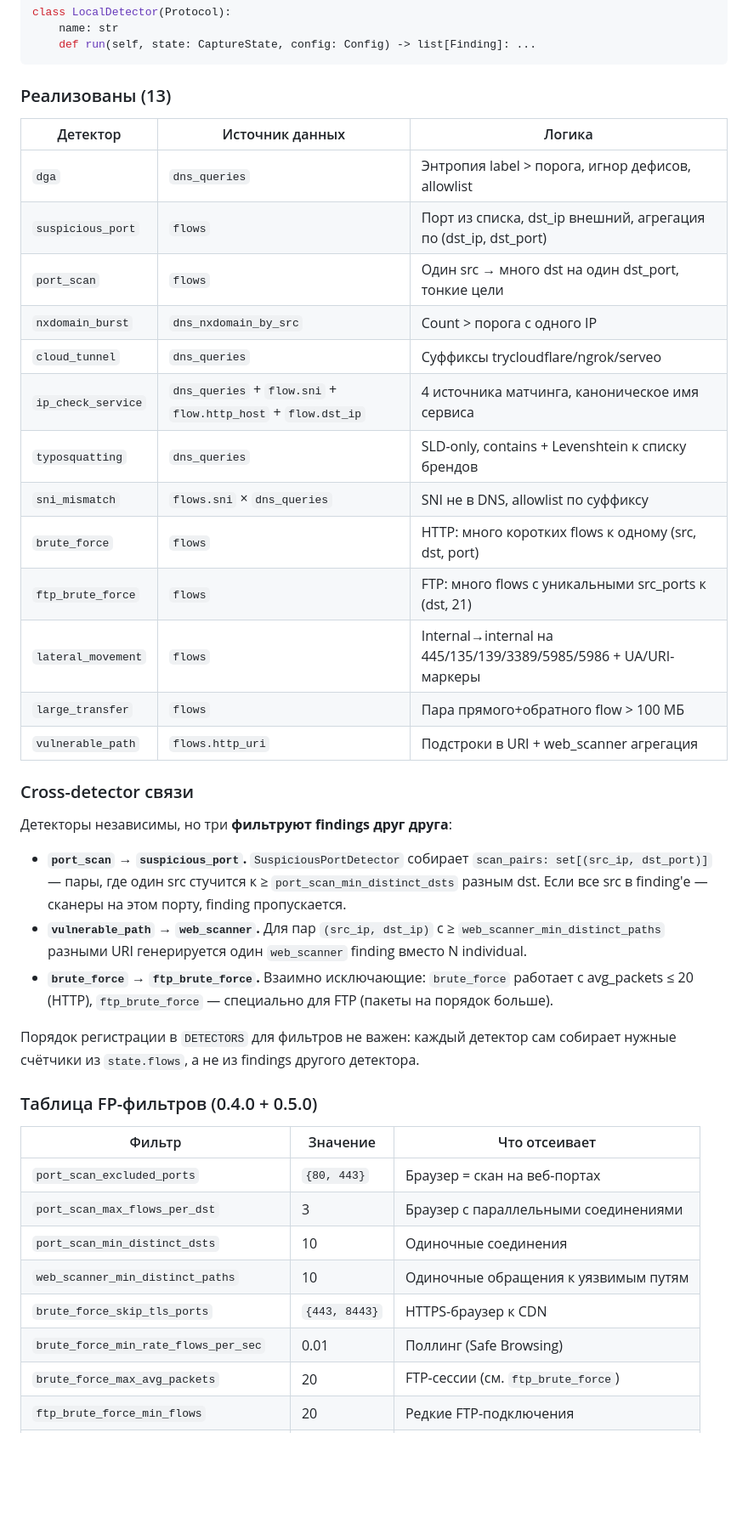
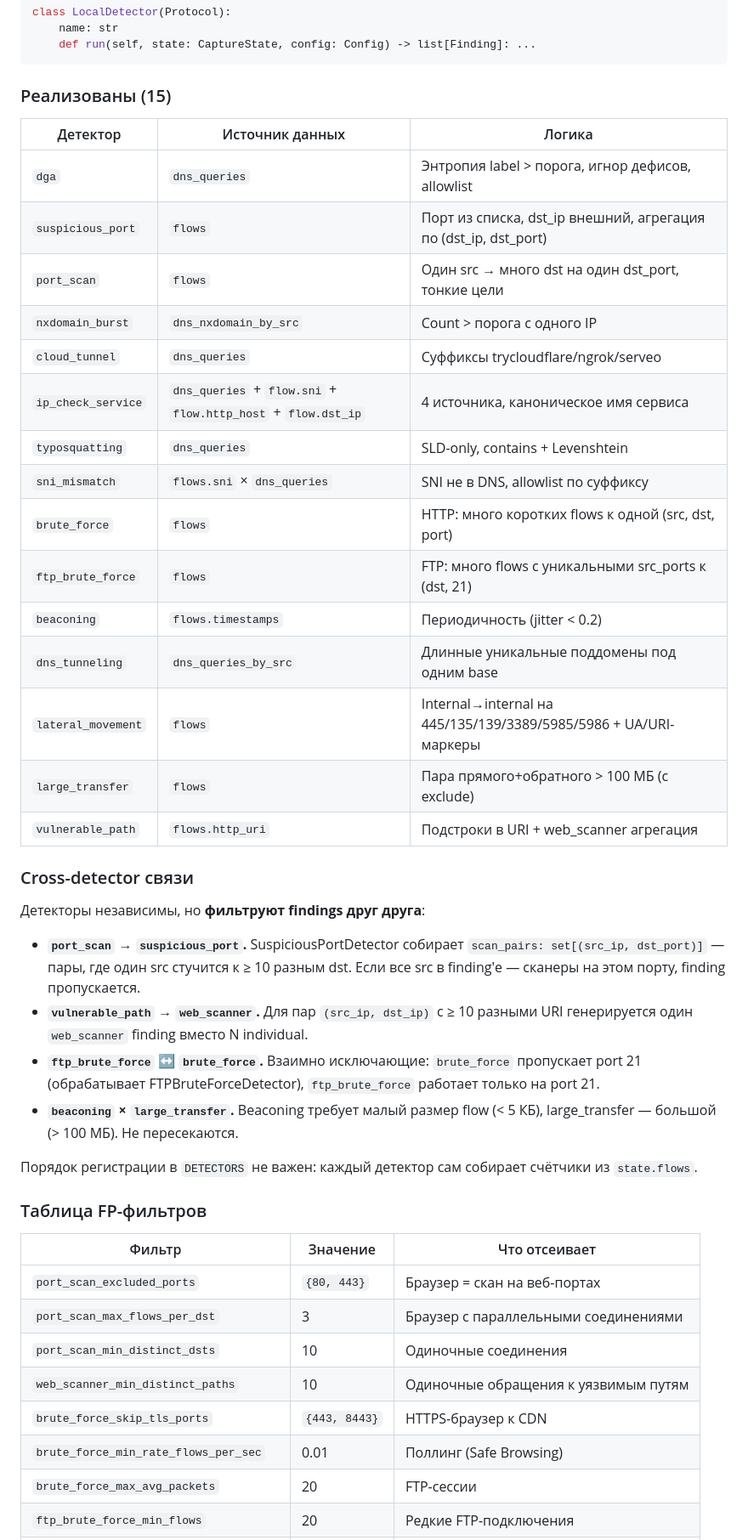
Before and after one commit to v314xm/paradox, a Markdown page: ARCHITECTURE.md, the part around one of its changes. Shown at 85% size. Drawn GitHub-style; blank space fills up the shorter version.

Commit message:
docs: README, MODULES, ARCHITECTURE — 0.6.0, 15 detectors, 165 tests

````diff
--- a/ARCHITECTURE.md
+++ b/ARCHITECTURE.md
@@ -172,7 +174,7 @@ class LocalDetector(Protocol):
     def run(self, state: CaptureState, config: Config) -> list[Finding]: ...
 ```
 
-### Реализованы (13)
+### Реализованы (15)
 
 | Детектор | Источник данных | Логика |
 |---|---|---|
@@ -181,35 +183,38 @@ class LocalDetector(Protocol):
 | `port_scan` | `flows` | Один src → много dst на один dst_port, тонкие цели |
 | `nxdomain_burst` | `dns_nxdomain_by_src` | Count > порога с одного IP |
 | `cloud_tunnel` | `dns_queries` | Суффиксы trycloudflare/ngrok/serveo |
-| `ip_check_service` | `dns_queries` + `flow.sni` + `flow.http_host` + `flow.dst_ip` | 4 источника матчинга, каноническое имя сервиса |
-| `typosquatting` | `dns_queries` | SLD-only, contains + Levenshtein к списку брендов |
+| `ip_check_service` | `dns_queries` + `flow.sni` + `flow.http_host` + `flow.dst_ip` | 4 источника, каноническое имя сервиса |
+| `typosquatting` | `dns_queries` | SLD-only, contains + Levenshtein |
 | `sni_mismatch` | `flows.sni` × `dns_queries` | SNI не в DNS, allowlist по суффиксу |
-| `brute_force` | `flows` | HTTP: много коротких flows к одному (src, dst, port) |
+| `brute_force` | `flows` | HTTP: много коротких flows к одной (src, dst, port) |
 | `ftp_brute_force` | `flows` | FTP: много flows с уникальными src_ports к (dst, 21) |
+| `beaconing` | `flows.timestamps` | Периодичность (jitter < 0.2) |
+| `dns_tunneling` | `dns_queries_by_src` | Длинные уникальные поддомены под одним base |
 | `lateral_movement` | `flows` | Internal→internal на 445/135/139/3389/5985/5986 + UA/URI-маркеры |
-| `large_transfer` | `flows` | Пара прямого+обратного flow > 100 МБ |
+| `large_transfer` | `flows` | Пара прямого+обратного > 100 МБ (с exclude) |
 | `vulnerable_path` | `flows.http_uri` | Подстроки в URI + web_scanner агрегация |
 
 ### Cross-detector связи
 
-Детекторы независимы, но три **фильтруют findings друг друга**:
+Детекторы независимы, но **фильтруют findings друг друга**:
 
-- **`port_scan` → `suspicious_port`.** `SuspiciousPortDetector`
+- **`port_scan` → `suspicious_port`.** SuspiciousPortDetector
   собирает `scan_pairs: set[(src_ip, dst_port)]` — пары, где один
-  src стучится к ≥ `port_scan_min_distinct_dsts` разным dst. Если
-  все src в finding'е — сканеры на этом порту, finding пропускается.
+  src стучится к ≥ 10 разным dst. Если все src в finding'е —
+  сканеры на этом порту, finding пропускается.
 - **`vulnerable_path` → `web_scanner`.** Для пар `(src_ip, dst_ip)`
-  с ≥ `web_scanner_min_distinct_paths` разными URI генерируется
-  один `web_scanner` finding вместо N individual.
-- **`brute_force` → `ftp_brute_force`.** Взаимно исключающие:
-  `brute_force` работает с avg_packets ≤ 20 (HTTP), `ftp_brute_force`
-  — специально для FTP (пакеты на порядок больше).
+  с ≥ 10 разными URI генерируется один `web_scanner` finding
+  вместо N individual.
+- **`ftp_brute_force` ↔ `brute_force`.** Взаимно исключающие:
+  `brute_force` пропускает port 21 (обрабатывает FTPBruteForceDetector),
+  `ftp_brute_force` работает только на port 21.
+- **`beaconing` × `large_transfer`.** Beaconing требует малый размер
+  flow (< 5 КБ), large_transfer — большой (> 100 МБ). Не пересекаются.
 
-Порядок регистрации в `DETECTORS` для фильтров не важен: каждый
-детектор сам собирает нужные счётчики из `state.flows`, а не из
-findings другого детектора.
+Порядок регистрации в `DETECTORS` не важен: каждый детектор сам
+собирает счётчики из `state.flows`.
 
-### Таблица FP-фильтров (0.4.0 + 0.5.0)
+### Таблица FP-фильтров
 
 | Фильтр | Значение | Что отсеивает |
 |---|---|---|
@@ -219,5 +224,5 @@ findings другого детектора.
 | `web_scanner_min_distinct_paths` | 10 | Одиночные обращения к уязвимым путям |
 | `brute_force_skip_tls_ports` | `{443, 8443}` | HTTPS-браузер к CDN |
 | `brute_force_min_rate_flows_per_sec` | 0.01 | Поллинг (Safe Browsing) |
-| `brute_force_max_avg_packets` | 20 | FTP-сессии (см. `ftp_brute_force`) |
+| `brute_force_max_avg_packets` | 20 | FTP-сессии |
 | `ftp_brute_force_min_flows` | 20 | Редкие FTP-подключения |
````
Also changed, not shown: other parts of ARCHITECTURE.md (+68 -65 lines).
